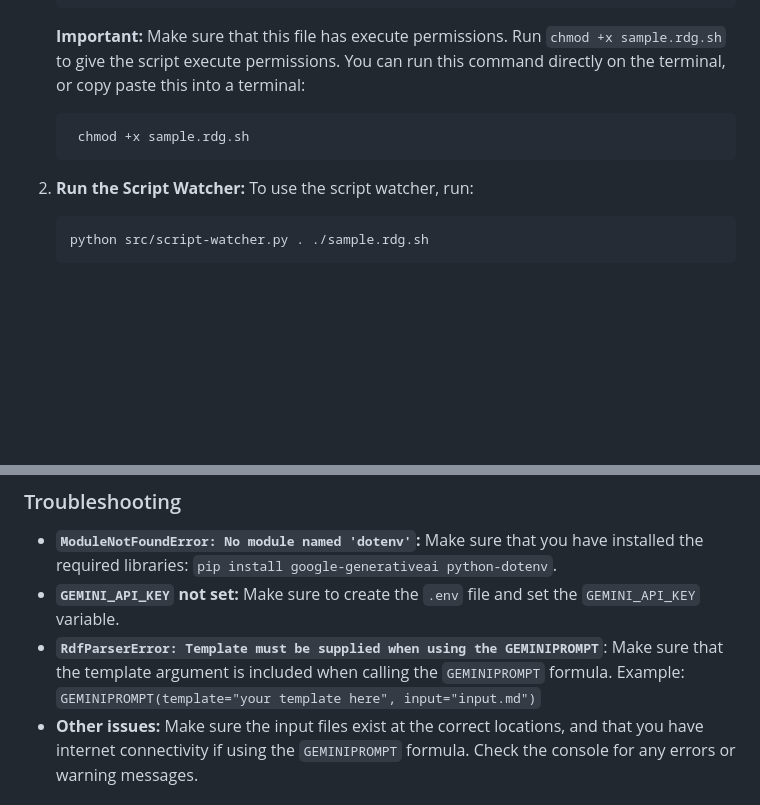
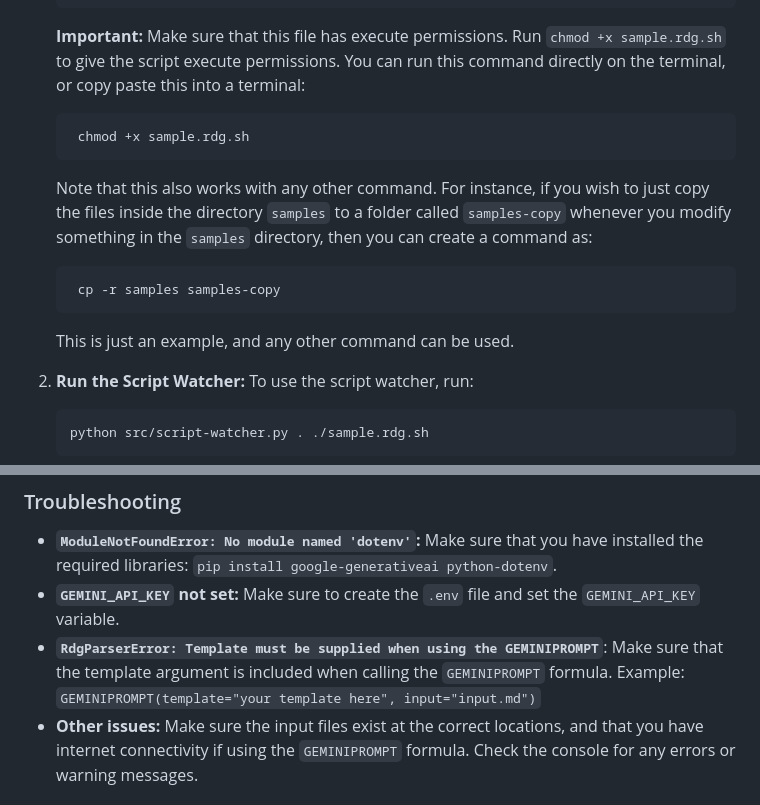
Before and after one commit to tsleung/reactive-docgen, a Markdown page: README.md, 2 parts joined by grey strips. Drawn GitHub-style; blank space fills up the shorter version.

Commit message:
Updated docs to generically state watcher capabilities

````diff
--- a/README.md
+++ b/README.md
@@ -98,6 +98,11 @@ For scenarios where you want to automatically re-generate documentation whenever
       ```bash
        chmod +x sample.rdg.sh
       ```
+    Note that this also works with any other command. For instance, if you wish to just copy the files inside the directory `samples` to a folder called `samples-copy` whenever you modify something in the `samples` directory, then you can create a command as:
+    ```bash
+     cp -r samples samples-copy
+    ```
+    This is just an example, and any other command can be used.
 2.  **Run the Script Watcher:** To use the script watcher, run:
     ```bash
     python src/script-watcher.py . ./sample.rdg.sh
@@ -141,7 +146,7 @@ Here's how you might use `reactive-docgen` in a real scenario:
 
 *   **`ModuleNotFoundError: No module named 'dotenv'`:** Make sure that you have installed the required libraries: `pip install google-generativeai python-dotenv`.
 *   **`GEMINI_API_KEY` not set:** Make sure to create the `.env` file and set the `GEMINI_API_KEY` variable.
-*   **`RdfParserError: Template must be supplied when using the GEMINIPROMPT`**: Make sure that the template argument is included when calling the `GEMINIPROMPT` formula. Example: `GEMINIPROMPT(template="your template here", input="input.md")`
+*   **`RdgParserError: Template must be supplied when using the GEMINIPROMPT`**: Make sure that the template argument is included when calling the `GEMINIPROMPT` formula. Example: `GEMINIPROMPT(template="your template here", input="input.md")`
 *   **Other issues:** Make sure the input files exist at the correct locations, and that you have internet connectivity if using the `GEMINIPROMPT` formula. Check the console for any errors or warning messages.
 
 ### Permissions Issue for Scripts
````
